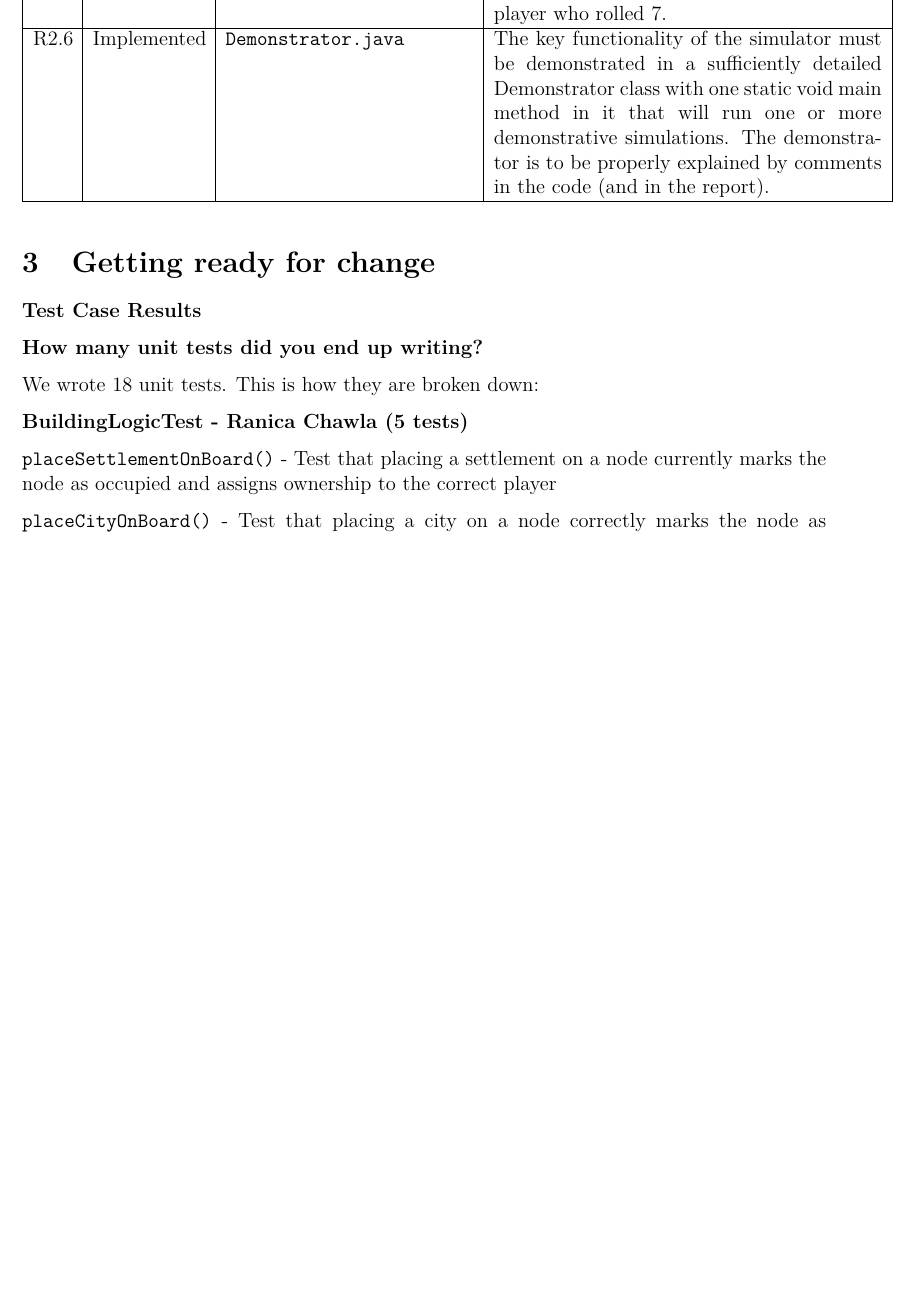
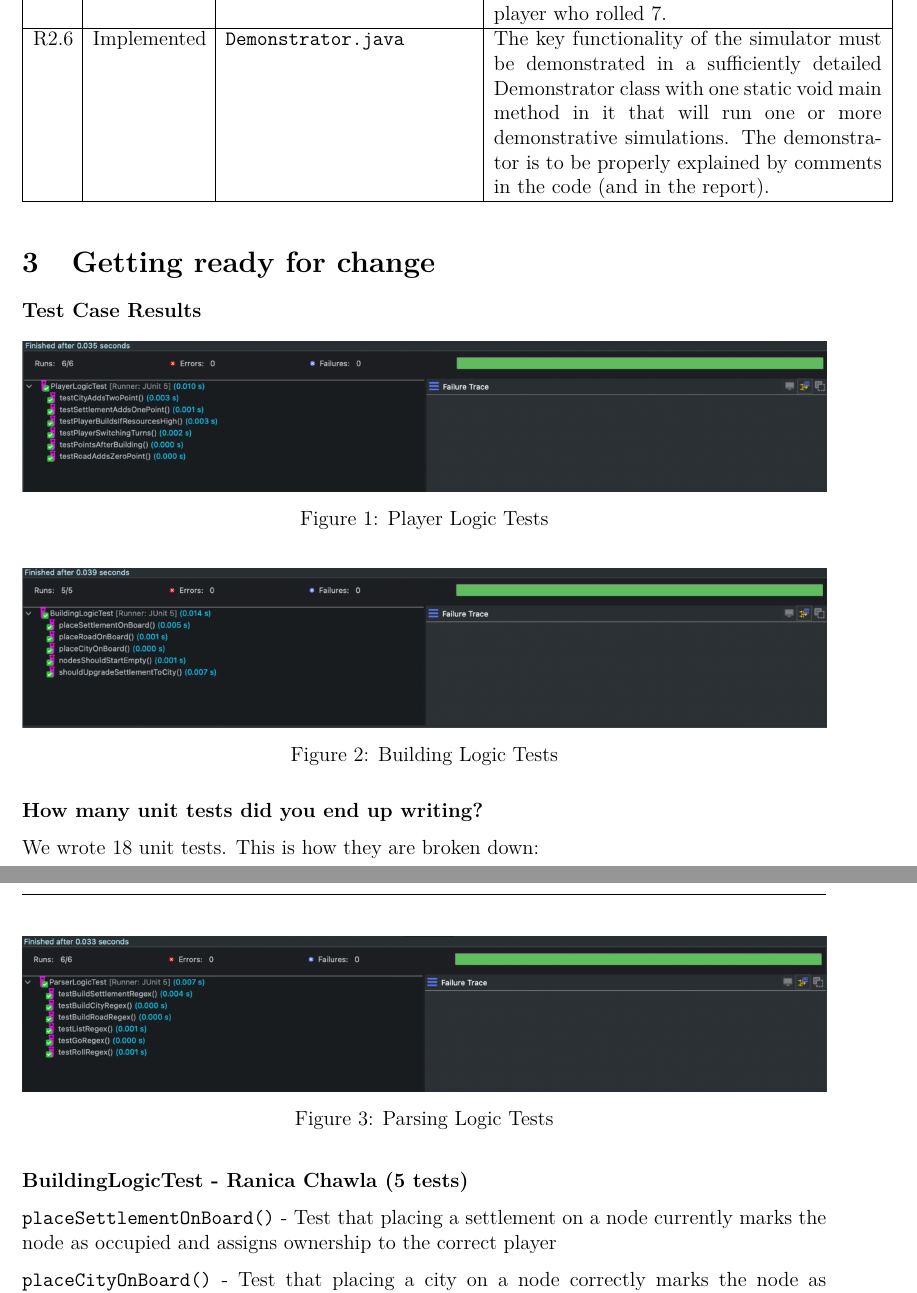
Before and after one commit to Ranica10/2AA4_Team5_Assignment_2_Report, a LaTeX document (main.tex, which reads content.tex): part of page 3 of 8 before the commit and two parts of pages 3 and 4 of 9 after it, the two joined at a grey line, cut so that both start at the same text, the shorter picture padded with empty space. Compiled offline with pdfLaTeX.

Commit message:
add test results

```diff
--- a/content.tex
+++ b/content.tex
@@ -31,6 +31,26 @@ The second assignment of this course has enhanced our previous implementation of
 
 \textbf{Test Case Results}
 
+\begin{figure}[h!]
+    \centering
+    \includegraphics[width=1\textwidth]{playerTest.jpeg}
+    \caption{Player Logic Tests}
+    \label{fig:test-case-results}
+\end{figure}
+
+\begin{figure}[h!]
+    \centering
+    \includegraphics[width=1\textwidth]{buildingTest.jpeg}
+    \caption{Building Logic Tests}
+    \label{fig:test-case-results}
+\end{figure}
+
+\begin{figure}[h!]
+    \centering
+    \includegraphics[width=1\textwidth]{parsingTest.jpeg}
+    \caption{Parsing Logic Tests}
+    \label{fig:test-case-results}
+\end{figure}
 
 \textbf{How many unit tests did you end up writing?}
 
```
Also changed, not shown: buildingTest.jpeg (added), parsingTest.jpeg (added), playerTest.jpeg (added), content.tex (15 more changed lines).
